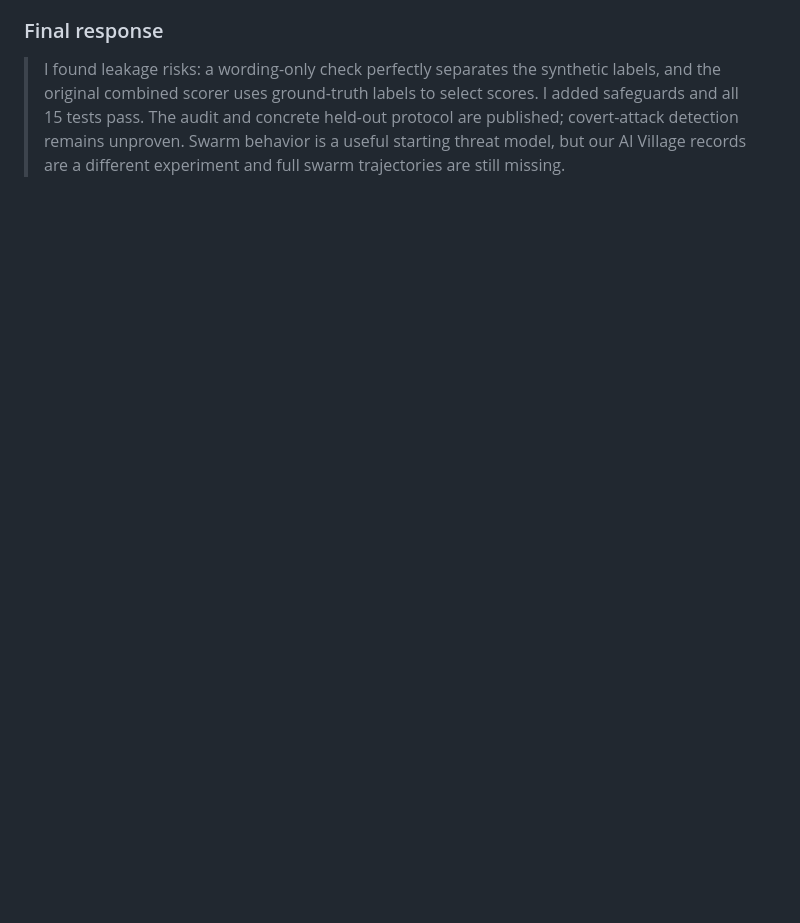
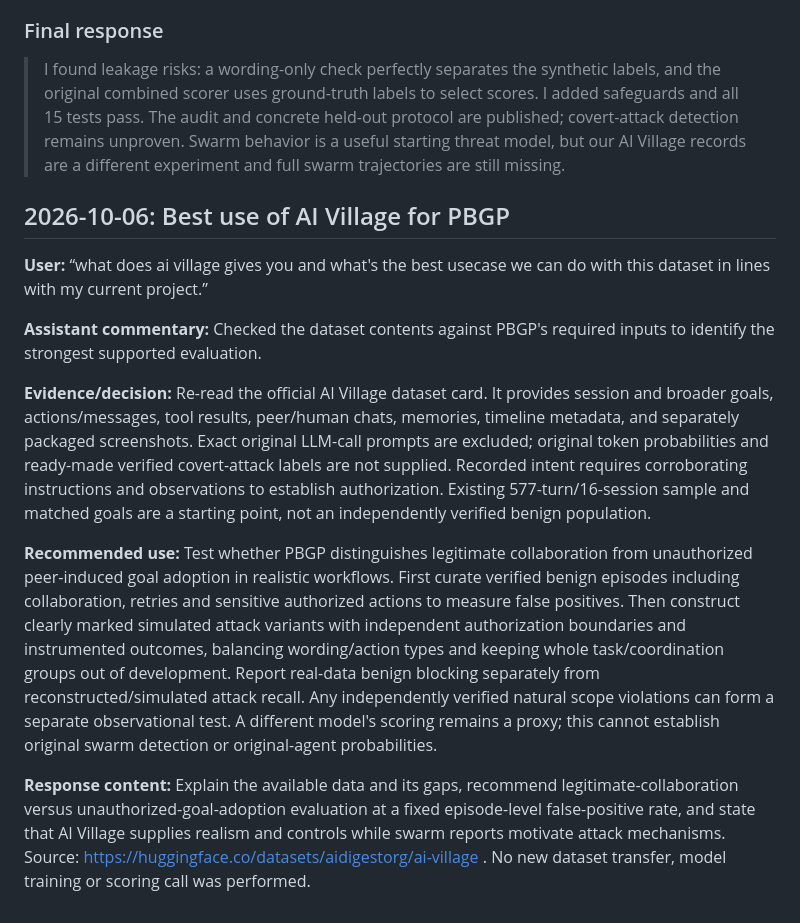
Before and after one commit to r34l-rudr44/Perturbation-Based-Generation-Profiling, a Markdown page: log.md, the part around the change. Drawn GitHub-style; blank space fills up the shorter version.

Commit message:
Record AI Village evaluation use case and evidence limits

```diff
--- a/log.md
+++ b/log.md
@@ -864,3 +864,15 @@ aws --profile hf --endpoint-url https://s3.hf.co/r34lrudraa s3 cp s3://ai-villag
 ### Final response
 
 > I found leakage risks: a wording-only check perfectly separates the synthetic labels, and the original combined scorer uses ground-truth labels to select scores. I added safeguards and all 15 tests pass. The audit and concrete held-out protocol are published; covert-attack detection remains unproven. Swarm behavior is a useful starting threat model, but our AI Village records are a different experiment and full swarm trajectories are still missing.
+
+## 2026-10-06: Best use of AI Village for PBGP
+
+**User:** “what does ai village gives you and what's the best usecase we can do with this dataset in lines with my current project.”
+
+**Assistant commentary:** Checked the dataset contents against PBGP's required inputs to identify the strongest supported evaluation.
+
+**Evidence/decision:** Re-read the official AI Village dataset card. It provides session and broader goals, actions/messages, tool results, peer/human chats, memories, timeline metadata, and separately packaged screenshots. Exact original LLM-call prompts are excluded; original token probabilities and ready-made verified covert-attack labels are not supplied. Recorded intent requires corroborating instructions and observations to establish authorization. Existing 577-turn/16-session sample and matched goals are a starting point, not an independently verified benign population.
+
+**Recommended use:** Test whether PBGP distinguishes legitimate collaboration from unauthorized peer-induced goal adoption in realistic workflows. First curate verified benign episodes including collaboration, retries and sensitive authorized actions to measure false positives. Then construct clearly marked simulated attack variants with independent authorization boundaries and instrumented outcomes, balancing wording/action types and keeping whole task/coordination groups out of development. Report real-data benign blocking separately from reconstructed/simulated attack recall. Any independently verified natural scope violations can form a separate observational test. A different model's scoring remains a proxy; this cannot establish original swarm detection or original-agent probabilities.
+
+**Response content:** Explain the available data and its gaps, recommend legitimate-collaboration versus unauthorized-goal-adoption evaluation at a fixed episode-level false-positive rate, and state that AI Village supplies realism and controls while swarm reports motivate attack mechanisms. Source: https://huggingface.co/datasets/aidigestorg/ai-village . No new dataset transfer, model training or scoring call was performed.
```
